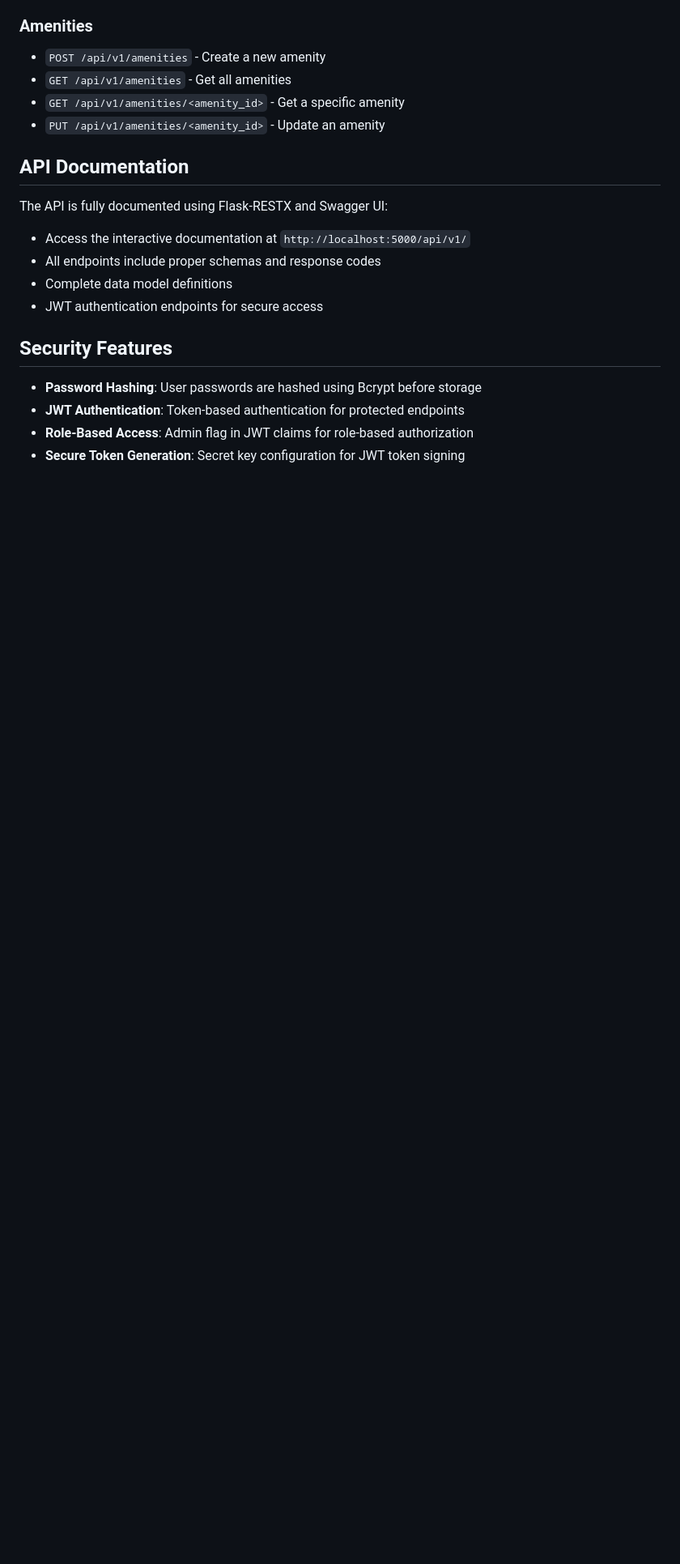
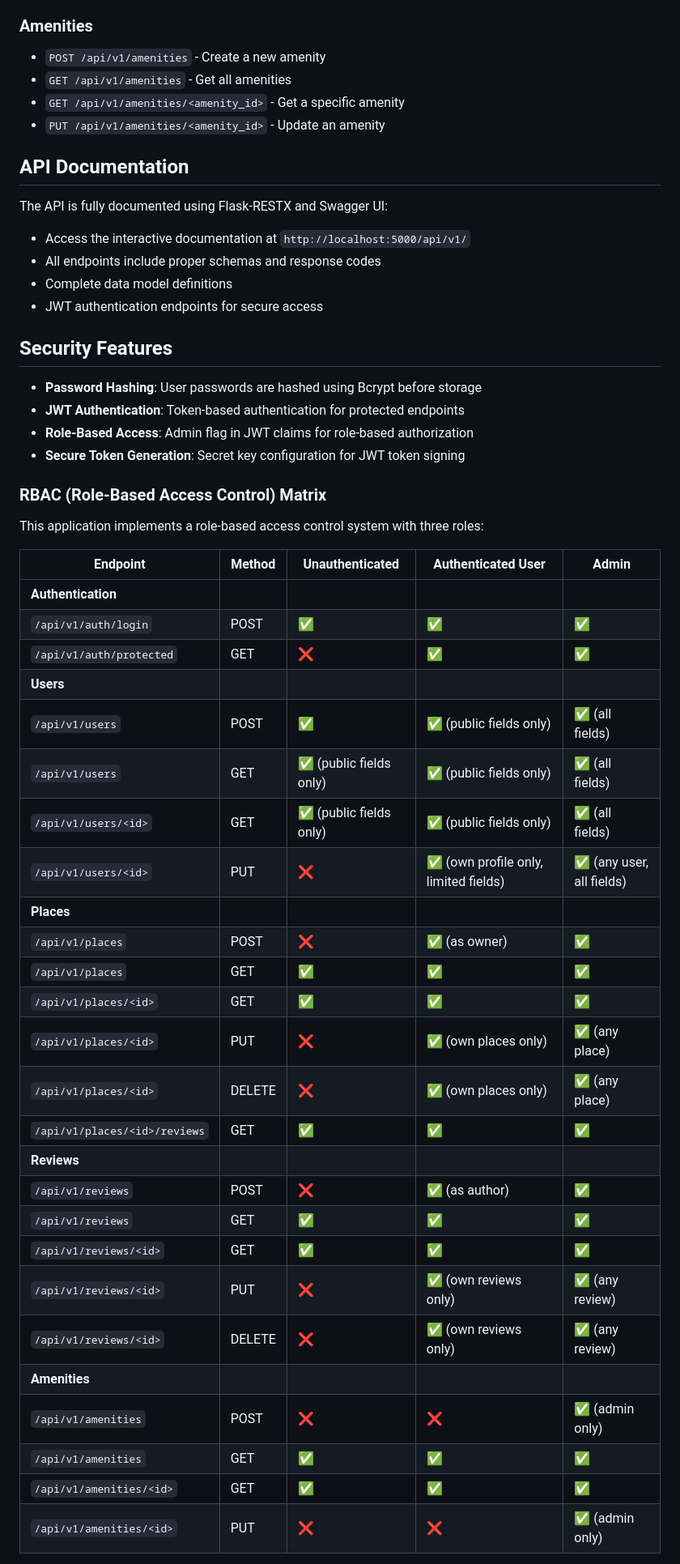
Before and after one commit to Krapaud/holbertonschool-hbnb, a Markdown page: part3/hbnb/README.md, the part around the change printed below. Shown: that part at 81% size. Rendered like a GitHub page; blank space fills up the shorter version.

Commit message:
docs: Add RBAC matrix and access control rules to README for clarity on user permissions

```diff
--- a/part3/hbnb/README.md
+++ b/part3/hbnb/README.md
@@ -230,3 +230,36 @@ The API is fully documented using Flask-RESTX and Swagger UI:
 - **Role-Based Access**: Admin flag in JWT claims for role-based authorization
 - **Secure Token Generation**: Secret key configuration for JWT token signing
 
+### RBAC (Role-Based Access Control) Matrix
+
+This application implements a role-based access control system with three roles:
+
+| Endpoint | Method | Unauthenticated | Authenticated User | Admin |
+|----------|--------|-----------------|-------------------|-------|
+| **Authentication** |
+| `/api/v1/auth/login` | POST | ✅ | ✅ | ✅ |
+| `/api/v1/auth/protected` | GET | ❌ | ✅ | ✅ |
+| **Users** |
+| `/api/v1/users` | POST | ✅ | ✅ (public fields only) | ✅ (all fields) |
+| `/api/v1/users` | GET | ✅ (public fields only) | ✅ (public fields only) | ✅ (all fields) |
+| `/api/v1/users/<id>` | GET | ✅ (public fields only) | ✅ (public fields only) | ✅ (all fields) |
+| `/api/v1/users/<id>` | PUT | ❌ | ✅ (own profile only, limited fields) | ✅ (any user, all fields) |
+| **Places** |
+| `/api/v1/places` | POST | ❌ | ✅ (as owner) | ✅ |
+| `/api/v1/places` | GET | ✅ | ✅ | ✅ |
+| `/api/v1/places/<id>` | GET | ✅ | ✅ | ✅ |
+| `/api/v1/places/<id>` | PUT | ❌ | ✅ (own places only) | ✅ (any place) |
+| `/api/v1/places/<id>` | DELETE | ❌ | ✅ (own places only) | ✅ (any place) |
+| `/api/v1/places/<id>/reviews` | GET | ✅ | ✅ | ✅ |
+| **Reviews** |
+| `/api/v1/reviews` | POST | ❌ | ✅ (as author) | ✅ |
+| `/api/v1/reviews` | GET | ✅ | ✅ | ✅ |
+| `/api/v1/reviews/<id>` | GET | ✅ | ✅ | ✅ |
+| `/api/v1/reviews/<id>` | PUT | ❌ | ✅ (own reviews only) | ✅ (any review) |
+| `/api/v1/reviews/<id>` | DELETE | ❌ | ✅ (own reviews only) | ✅ (any review) |
+| **Amenities** |
+| `/api/v1/amenities` | POST | ❌ | ❌ | ✅ (admin only) |
+| `/api/v1/amenities` | GET | ✅ | ✅ | ✅ |
+| `/api/v1/amenities/<id>` | GET | ✅ | ✅ | ✅ |
+| `/api/v1/amenities/<id>` | PUT | ❌ | ❌ | ✅ (admin only) |
+
```
Also changed, not shown: other parts of part3/hbnb/README.md (+31 -0 lines).
